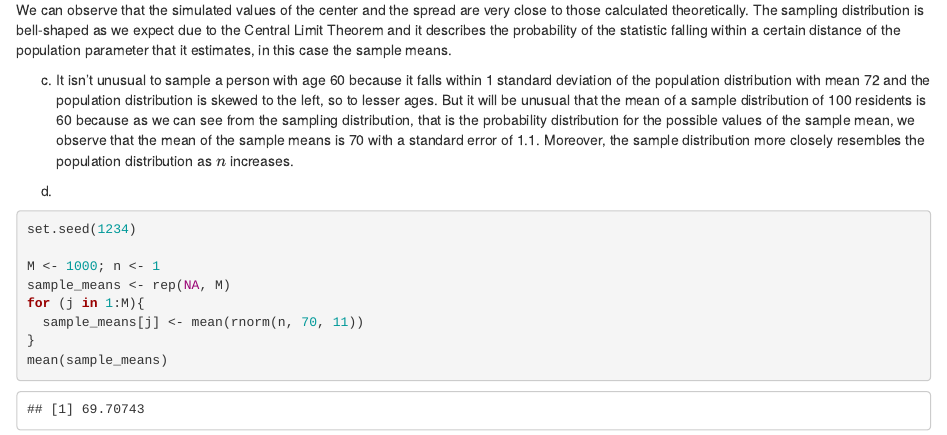
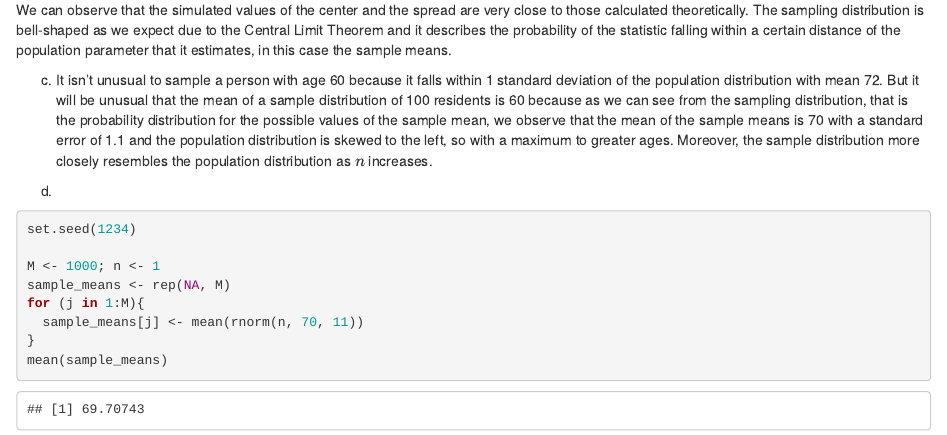
Before and after one commit to giemsei/smds, an R Markdown document (hw2_FINAL.Rmd): the page in a window 1100 px wide, from 2450 px down. Rendered offline with R 4.5, knitr and Pandoc, with nearby package versions; some code elsewhere in the file could not run offline.

Commit message:
Update hw2_FINAL.Rmd

```diff
--- a/hw2_FINAL.Rmd
+++ b/hw2_FINAL.Rmd
@@ -75,7 +75,7 @@ hist(sample_means, main="", xlab="Sample Mean")
 
 We can observe that the simulated values of the center and the spread are very close to those calculated theoretically. The sampling distribution is bell-shaped as we expect due to the Central Limit Theorem and it describes the probability of the statistic falling within a certain distance of the population parameter that it estimates, in this case the sample means.
 
-(c) It isn't unusual to sample a person with age 60 because it falls within 1 standard deviation of the population distribution with mean 72 and the population distribution is skewed to the left, so to lesser ages. But it will be unusual that the mean of a sample distribution of 100 residents is 60 because as we can see from the sampling distribution, that is the probability distribution for the possible values of the sample mean, we observe that the mean of the sample means is 70 with a standard error of 1.1. Moreover, the sample distribution more closely resembles the population distribution as $n$ increases.
+(c) It isn't unusual to sample a person with age 60 because it falls within 1 standard deviation of the population distribution with mean 72. But it will be unusual that the mean of a sample distribution of 100 residents is 60 because as we can see from the sampling distribution, that is the probability distribution for the possible values of the sample mean, we observe that the mean of the sample means is 70 with a standard error of 1.1 and the population distribution is skewed to the left, so with a maximum to greater ages. Moreover, the sample distribution more closely resembles the population distribution as $n$ increases.
 
 (d)
 
```
